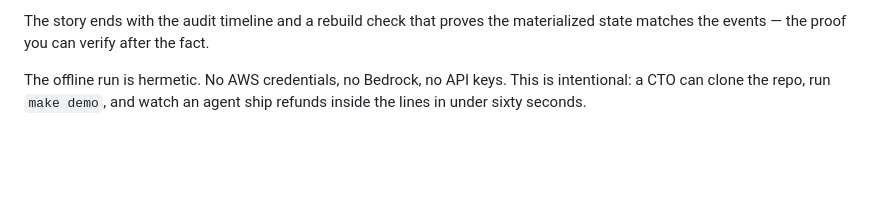
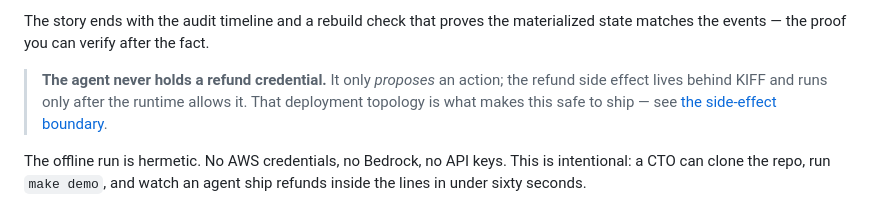
Before and after one commit to kiff/kiff, a Markdown page: examples/refund-agno/README.md, the part around the change. Drawn GitHub-style; blank space fills up the shorter version.

Commit message:
docs: side-effect boundary / deployment topology note (#62) (#67)
Co-authored-by: agentgabo <gabrielsarmiento@gmail.com>

```diff
--- a/examples/refund-agno/README.md
+++ b/examples/refund-agno/README.md
@@ -17,6 +17,11 @@ shippable. It runs the same agent twice over three support tickets:
 
 The story ends with the audit timeline and a rebuild check that proves the
 materialized state matches the events — the proof you can verify after the fact.
+
+> **The agent never holds a refund credential.** It only *proposes* an action;
+> the refund side effect lives behind KIFF and runs only after the runtime
+> allows it. That deployment topology is what makes this safe to ship — see
+> [the side-effect boundary](../../docs/side-effect-boundary.md).
 
 The offline run is hermetic. No AWS credentials, no Bedrock, no API keys.
 This is intentional: a CTO can clone the repo, run `make demo`, and watch an
```
Also changed, not shown: README.md (+1 -0 lines), docs/side-effect-boundary.md (added, +113 -0 lines).
